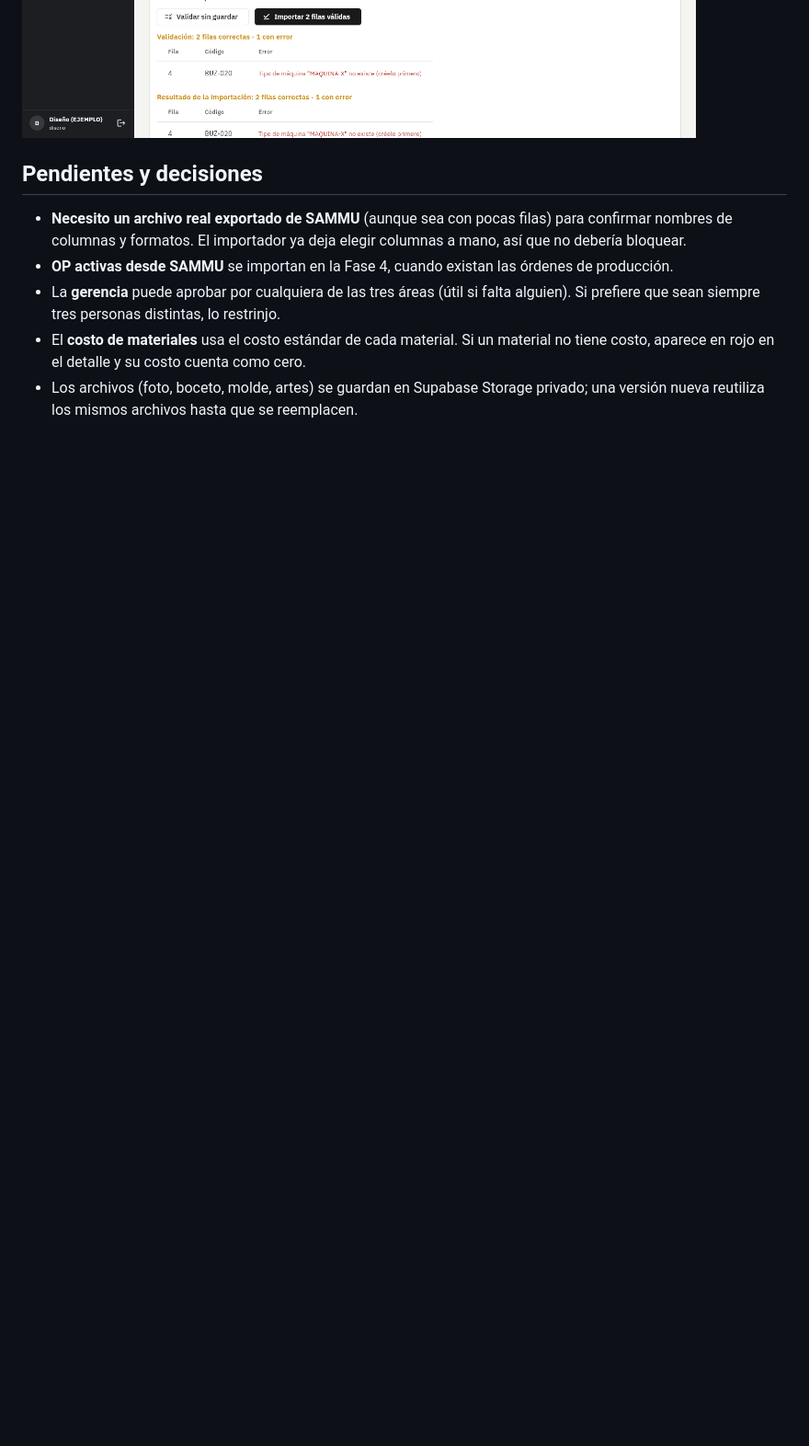
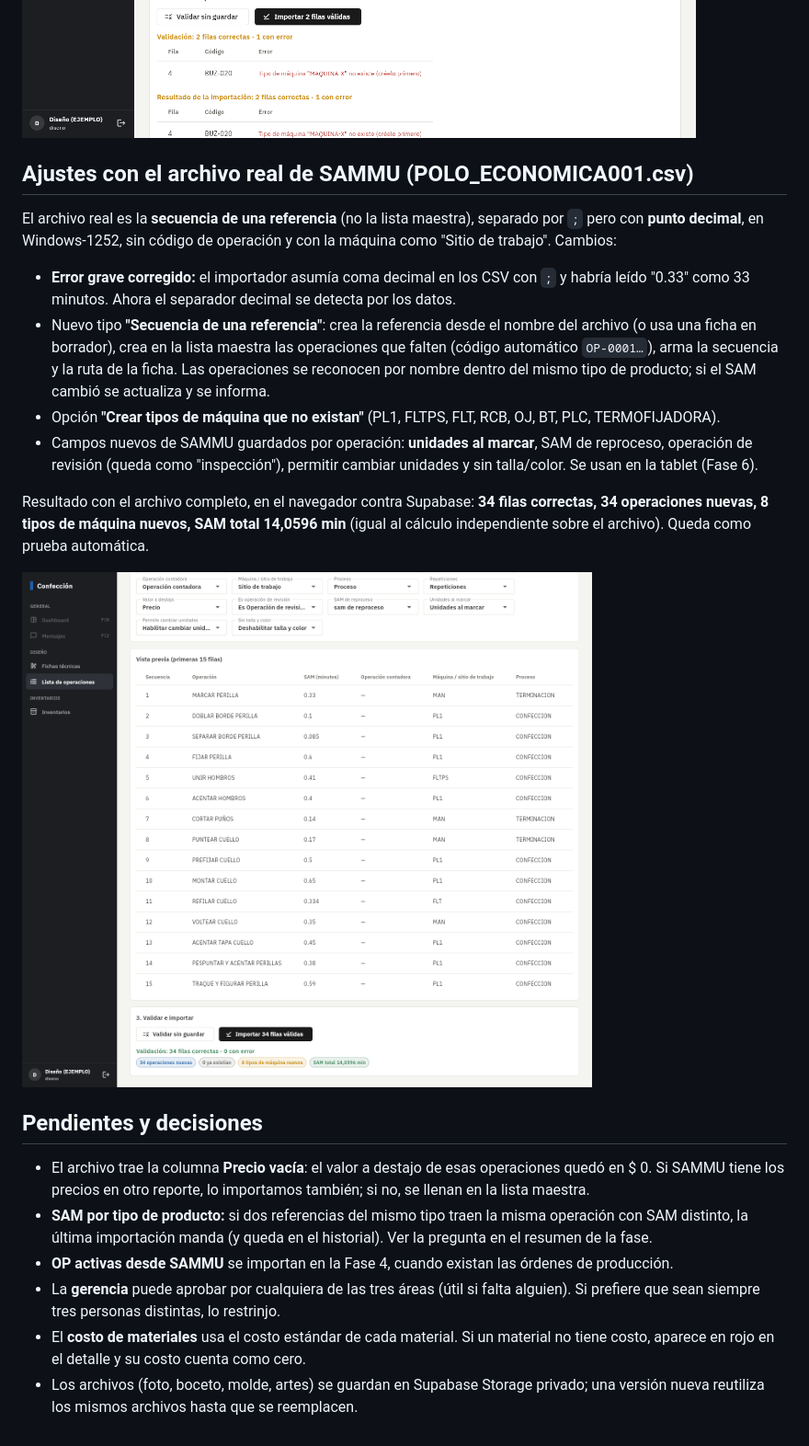
Before and after one commit to grupocdssas-png/confeccion-app, a Markdown page: docs/fase-3/FASE_3.md, the part around the change. Shown at 92% size. Rendered like a GitHub page; pictures changed too: docs/fase-3/capturas/importador_sammu_real.png (added); blank space fills up the shorter version.

```diff
--- a/docs/fase-3/FASE_3.md
+++ b/docs/fase-3/FASE_3.md
@@ -57,10 +57,31 @@ crear una nueva versión desde una ficha aprobada y subir un boceto a Storage.
 ![Costo estándar y aprobación](capturas/costo_aprobacion.png)
 ![Importador SAMMU](capturas/importador.png)
 
+## Ajustes con el archivo real de SAMMU (POLO_ECONOMICA001.csv)
+
+El archivo real es la **secuencia de una referencia** (no la lista maestra), separado por `;` pero con **punto decimal**,
+en Windows-1252, sin código de operación y con la máquina como "Sitio de trabajo". Cambios:
+
+- **Error grave corregido:** el importador asumía coma decimal en los CSV con `;` y habría leído "0.33" como 33 minutos.
+  Ahora el separador decimal se detecta por los datos.
+- Nuevo tipo **"Secuencia de una referencia"**: crea la referencia desde el nombre del archivo (o usa una ficha en borrador),
+  crea en la lista maestra las operaciones que falten (código automático `OP-0001…`), arma la secuencia y la ruta de la ficha.
+  Las operaciones se reconocen por nombre dentro del mismo tipo de producto; si el SAM cambió se actualiza y se informa.
+- Opción **"Crear tipos de máquina que no existan"** (PL1, FLTPS, FLT, RCB, OJ, BT, PLC, TERMOFIJADORA).
+- Campos nuevos de SAMMU guardados por operación: **unidades al marcar**, SAM de reproceso, operación de revisión
+  (queda como "inspección"), permitir cambiar unidades y sin talla/color. Se usan en la tablet (Fase 6).
+
+Resultado con el archivo completo, en el navegador contra Supabase: **34 filas correctas, 34 operaciones nuevas, 8 tipos de
+máquina nuevos, SAM total 14,0596 min** (igual al cálculo independiente sobre el archivo). Queda como prueba automática.
+
+![Importación del archivo real](capturas/importador_sammu_real.png)
+
 ## Pendientes y decisiones
 
-- **Necesito un archivo real exportado de SAMMU** (aunque sea con pocas filas) para confirmar nombres de columnas y formatos.
-  El importador ya deja elegir columnas a mano, así que no debería bloquear.
+- El archivo trae la columna **Precio vacía**: el valor a destajo de esas operaciones quedó en $ 0. Si SAMMU tiene los
+  precios en otro reporte, lo importamos también; si no, se llenan en la lista maestra.
+- **SAM por tipo de producto:** si dos referencias del mismo tipo traen la misma operación con SAM distinto, la última
+  importación manda (y queda en el historial). Ver la pregunta en el resumen de la fase.
 - **OP activas desde SAMMU** se importan en la Fase 4, cuando existan las órdenes de producción.
 - La **gerencia** puede aprobar por cualquiera de las tres áreas (útil si falta alguien). Si prefiere que sean siempre tres personas distintas, lo restrinjo.
 - El **costo de materiales** usa el costo estándar de cada material. Si un material no tiene costo, aparece en rojo en el detalle
```
Also changed, not shown: herramientas/plantillas_importacion/LEAME.md (+5 -0 lines), 8 other files.
